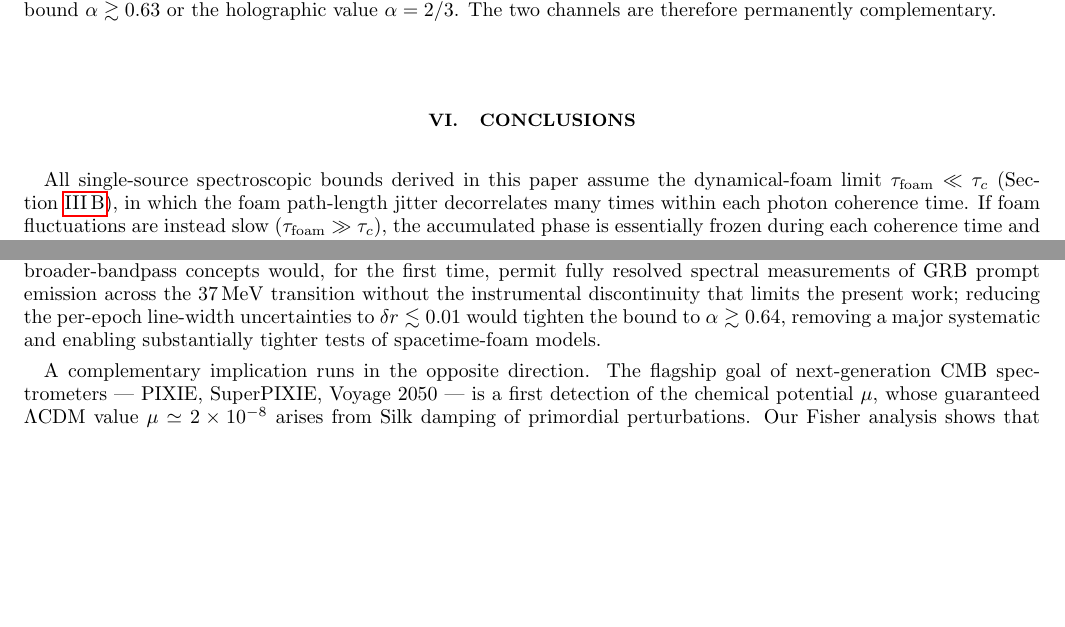
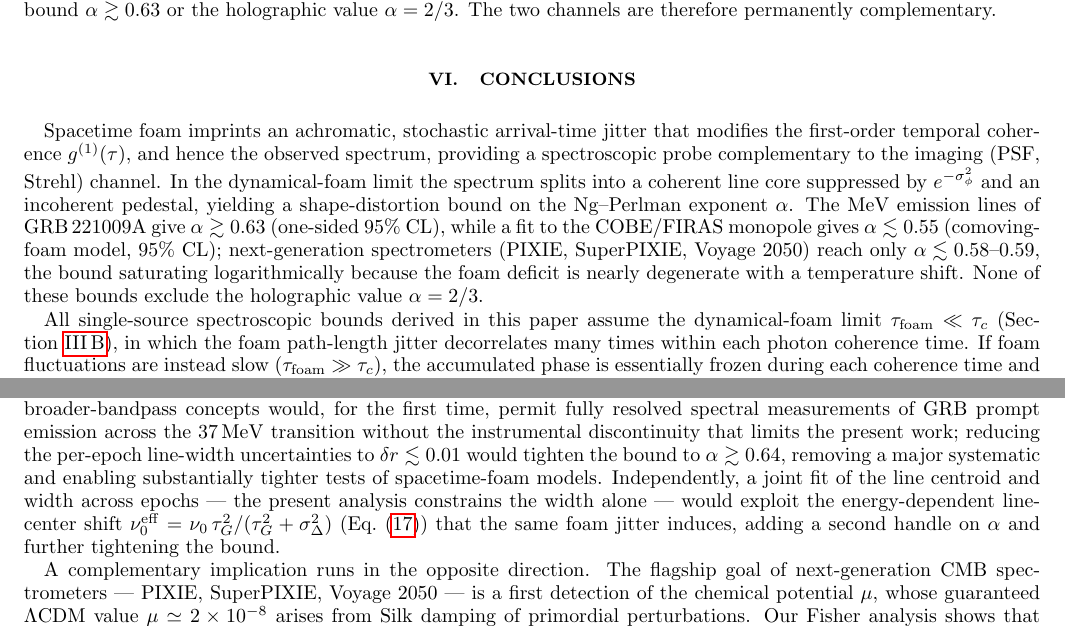
Before and after one commit to AlexGKim/foam, a LaTeX paper (docs/g1/g1.tex): two parts of page 14 of 15 before the commit and two parts of page 14 of 16 after it, joined at a grey line, cut so that both start at the same text, the shorter picture padded with empty space. Compiled offline with pdfLaTeX.

Commit message:
Abstract trim + conclusions: lead with key findings, fix degeneracy attribution
Abstract (minimal trim): drop the pedestal-kernel parenthetical and the
sentence claiming the foam–µ degeneracy "currently dominates the error
budget" — the Fisher analysis establishes the foam–T0 degeneracy
(ρ=0.9997) as the dominant limiter. The forecast clause now states the
bound saturates logarithmically as the foam deficit is nearly degenerate
with a temperature shift. All headline numbers unchanged.

Conclusions: add a key-findings first paragraph (method, GRB α≳0.63,
FIRAS α≲0.55, forecasts 0.58–0.59 with logarithmic saturation, 2/3 not
excluded) ahead of the dynamical-limit caveat; append two grounded
future-work items — a joint GRB line-center+width fit, and the C_α(τ)
first-principles gap as the central theoretical limitation (moved from
the abstract).

Co-Authored-By: Claude Opus 4.8 <noreply@anthropic.com>

```diff
--- a/docs/g1/g1.tex
+++ b/docs/g1/g1.tex
@@ -1409,6 +1406,21 @@ channels are therefore permanently complementary.
 \section{Conclusions}
 \label{sec:conclusions}
 
+Spacetime foam imprints an achromatic, stochastic arrival-time jitter
+that modifies the first-order temporal coherence $g^{(1)}(\tau)$, and
+hence the observed spectrum, providing a spectroscopic probe
+complementary to the imaging (PSF, Strehl) channel.  In the
+dynamical-foam limit the spectrum splits into a coherent line core
+suppressed by $e^{-\sigma_\phi^2}$ and an incoherent pedestal, yielding
+a shape-distortion bound on the Ng--Perlman exponent $\alpha$.  The MeV
+emission lines of GRB\,221009A give $\alpha\gtrsim 0.63$ (one-sided
+$95\%$ CL), while a fit to the COBE/FIRAS monopole gives
+$\alpha\lesssim 0.55$ (comoving-foam model, $95\%$ CL); next-generation
+spectrometers (PIXIE, SuperPIXIE, Voyage~2050) reach only
+$\alpha\lesssim 0.58$--$0.59$, the bound saturating logarithmically
+because the foam deficit is nearly degenerate with a temperature shift.
+None of these bounds exclude the holographic value $\alpha=2/3$.
+
 All single-source spectroscopic bounds derived in this paper assume the
 dynamical-foam limit $\tau_{\rm foam}\ll\tau_c$
 (Section~\ref{sec:closedforms}), in which the foam path-length jitter
@@ -1458,6 +1470,12 @@ discontinuity that limits the present work; reducing the per-epoch
 line-width uncertainties to $\delta r\lesssim 0.01$ would tighten the
 bound to $\alpha\gtrsim 0.64$, removing a major systematic and
 enabling substantially tighter tests of spacetime-foam models.
+Independently, a joint fit of the line centroid and width across epochs
+--- the present analysis constrains the width alone --- would exploit
+the energy-dependent line-center shift
+$\nu_0^{\rm eff}=\nu_0\,\tau_G^2/(\tau_G^2+\sigma_\Delta^2)$
+(Eq.~\eqref{eq:Sobs_gauss}) that the same foam jitter induces, adding a
+second handle on $\alpha$ and further tightening the bound.
 
 A complementary implication runs in the opposite direction.  The
 flagship goal of next-generation CMB spectrometers --- PIXIE,
```
Also changed, not shown: docs/g1/g1.pdf, docs/g1/g1.tex (18 more changed lines).
